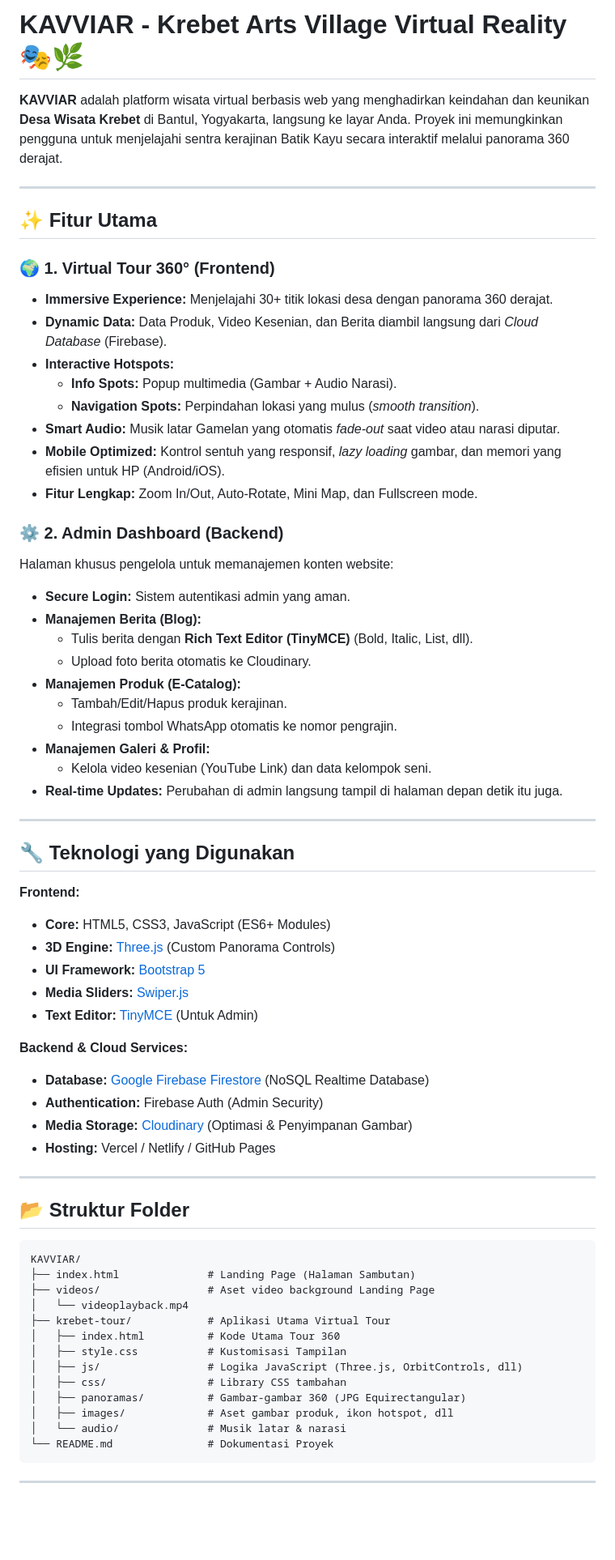
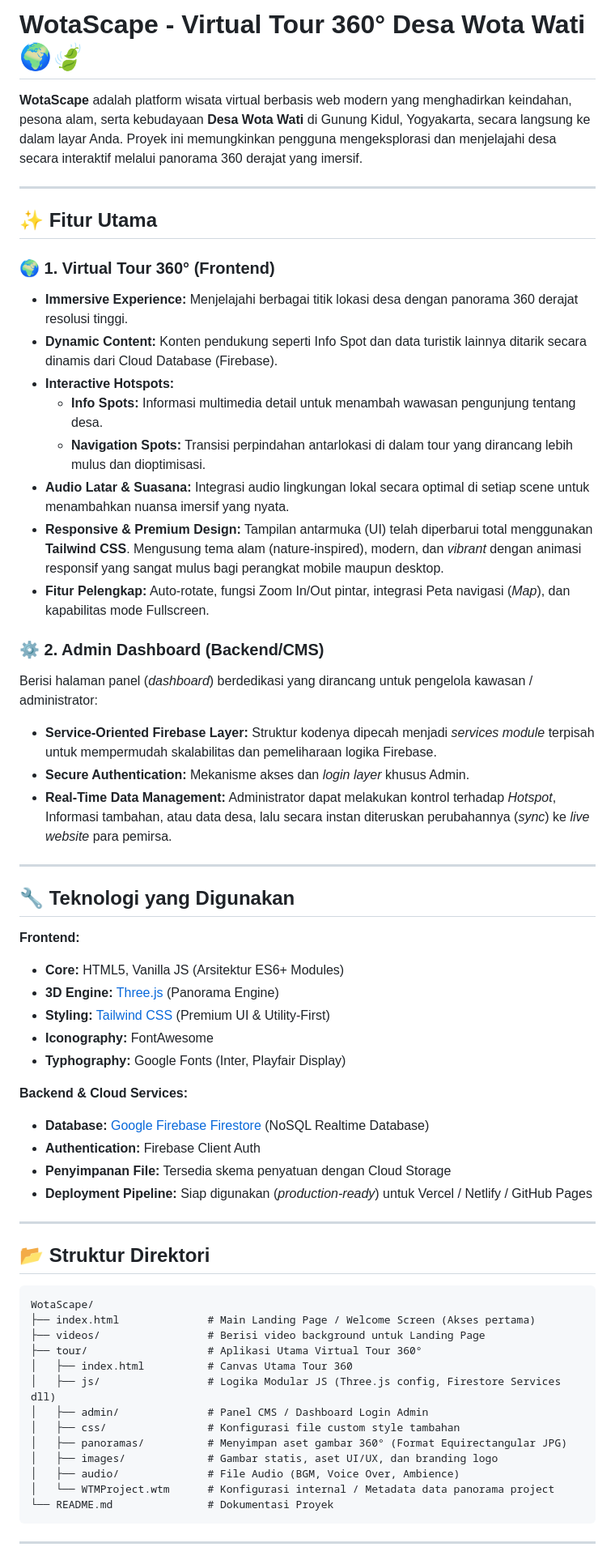
Before and after one commit to RizalHaryaputra/wota-scape, a Markdown page: README.md, the part around one of its changes. Shown at 81% size. GitHub-like rendering; blank space fills up the shorter version.

Commit message:
docs: update project branding, feature descriptions, and directory structure for WotaScape

````diff
--- a/README.md
+++ b/README.md
@@ -1,68 +1,61 @@
-# KAVVIAR - Krebet Arts Village Virtual Reality 🎭🌿
+# WotaScape - Virtual Tour 360° Desa Wota Wati 🌍🍃
 
-**KAVVIAR** adalah platform wisata virtual berbasis web yang menghadirkan keindahan dan keunikan **Desa Wisata Krebet** di Bantul, Yogyakarta, langsung ke layar Anda. Proyek ini memungkinkan pengguna untuk menjelajahi sentra kerajinan Batik Kayu secara interaktif melalui panorama 360 derajat.
+**WotaScape** adalah platform wisata virtual berbasis web modern yang menghadirkan keindahan, pesona alam, serta kebudayaan **Desa Wota Wati** di Gunung Kidul, Yogyakarta, secara langsung ke dalam layar Anda. Proyek ini memungkinkan pengguna mengeksplorasi dan menjelajahi desa secara interaktif melalui panorama 360 derajat yang imersif.
 
 ---
 
 ## ✨ Fitur Utama
 
 ### 🌍 1. Virtual Tour 360° (Frontend)
-- **Immersive Experience:** Menjelajahi 30+ titik lokasi desa dengan panorama 360 derajat.
-- **Dynamic Data:** Data Produk, Video Kesenian, dan Berita diambil langsung dari *Cloud Database* (Firebase).
+- **Immersive Experience:** Menjelajahi berbagai titik lokasi desa dengan panorama 360 derajat resolusi tinggi.
+- **Dynamic Content:** Konten pendukung seperti Info Spot dan data turistik lainnya ditarik secara dinamis dari Cloud Database (Firebase).
 - **Interactive Hotspots:**
-  - **Info Spots:** Popup multimedia (Gambar + Audio Narasi).
-  - **Navigation Spots:** Perpindahan lokasi yang mulus (*smooth transition*).
-- **Smart Audio:** Musik latar Gamelan yang otomatis *fade-out* saat video atau narasi diputar.
-- **Mobile Optimized:** Kontrol sentuh yang responsif, *lazy loading* gambar, dan memori yang efisien untuk HP (Android/iOS).
-- **Fitur Lengkap:** Zoom In/Out, Auto-Rotate, Mini Map, dan Fullscreen mode.
+  - **Info Spots:** Informasi multimedia detail untuk menambah wawasan pengunjung tentang desa.
+  - **Navigation Spots:** Transisi perpindahan antarlokasi di dalam tour yang dirancang lebih mulus dan dioptimisasi.
+- **Audio Latar & Suasana:** Integrasi audio lingkungan lokal secara optimal di setiap scene untuk menambahkan nuansa imersif yang nyata.
+- **Responsive & Premium Design:** Tampilan antarmuka (UI) telah diperbarui total menggunakan **Tailwind CSS**. Mengusung tema alam (nature-inspired), modern, dan *vibrant* dengan animasi responsif yang sangat mulus bagi perangkat mobile maupun desktop.
+- **Fitur Pelengkap:** Auto-rotate, fungsi Zoom In/Out pintar, integrasi Peta navigasi (*Map*), dan kapabilitas mode Fullscreen.
 
-### ⚙️ 2. Admin Dashboard (Backend)
-Halaman khusus pengelola untuk memanajemen konten website:
-- **Secure Login:** Sistem autentikasi admin yang aman.
-- **Manajemen Berita (Blog):**
-  - Tulis berita dengan **Rich Text Editor (TinyMCE)** (Bold, Italic, List, dll).
-  - Upload foto berita otomatis ke Cloudinary.
-- **Manajemen Produk (E-Catalog):**
-  - Tambah/Edit/Hapus produk kerajinan.
-  - Integrasi tombol WhatsApp otomatis ke nomor pengrajin.
-- **Manajemen Galeri & Profil:**
-  - Kelola video kesenian (YouTube Link) dan data kelompok seni.
-- **Real-time Updates:** Perubahan di admin langsung tampil di halaman depan detik itu juga.
+### ⚙️ 2. Admin Dashboard (Backend/CMS)
+Berisi halaman panel (*dashboard*) berdedikasi yang dirancang untuk pengelola kawasan / administrator:
+- **Service-Oriented Firebase Layer:** Struktur kodenya dipecah menjadi *services module* terpisah untuk mempermudah skalabilitas dan pemeliharaan logika Firebase.
+- **Secure Authentication:** Mekanisme akses dan *login* *layer* khusus Admin.
+- **Real-Time Data Management:** Administrator dapat melakukan kontrol terhadap *Hotspot*, Informasi tambahan, atau data desa, lalu secara instan diteruskan perubahannya (*sync*) ke *live website* para pemirsa.
 
 ---
 
 ## 🔧 Teknologi yang Digunakan
 
 **Frontend:**
-- **Core:** HTML5, CSS3, JavaScript (ES6+ Modules)
-- **3D Engine:** [Three.js](https://threejs.org/) (Custom Panorama Controls)
-- **UI Framework:** [Bootstrap 5](https://getbootstrap.com/)
-- **Media Sliders:** [Swiper.js](https://swiperjs.com/)
-- **Text Editor:** [TinyMCE](https://www.tiny.cloud/) (Untuk Admin)
+- **Core:** HTML5, Vanilla JS (Arsitektur ES6+ Modules)
+- **3D Engine:** [Three.js](https://threejs.org/) (Panorama Engine)
+- **Styling:** [Tailwind CSS](https://tailwindcss.com/) (Premium UI & Utility-First)
+- **Iconography:** FontAwesome
+- **Typhography:** Google Fonts (Inter, Playfair Display)
 
 **Backend & Cloud Services:**
 - **Database:** [Google Firebase Firestore](https://firebase.google.com/) (NoSQL Realtime Database)
-- **Authentication:** Firebase Auth (Admin Security)
-- **Media Storage:** [Cloudinary](https://cloudinary.com/) (Optimasi & Penyimpanan Gambar)
-- **Hosting:** Vercel / Netlify / GitHub Pages
+- **Authentication:** Firebase Client Auth
+- **Penyimpanan File:** Tersedia skema penyatuan dengan Cloud Storage
+- **Deployment Pipeline:** Siap digunakan (*production-ready*) untuk Vercel / Netlify / GitHub Pages
 
 ---
 
-## 📂 Struktur Folder
+## 📂 Struktur Direktori
 
 ```text
-KAVVIAR/
-├── index.html              # Landing Page (Halaman Sambutan)
-├── videos/                 # Aset video background Landing Page
-│   └── videoplayback.mp4
-├── krebet-tour/            # Aplikasi Utama Virtual Tour
-│   ├── index.html          # Kode Utama Tour 360
-│   ├── style.css           # Kustomisasi Tampilan
-│   ├── js/                 # Logika JavaScript (Three.js, OrbitControls, dll)
-│   ├── css/                # Library CSS tambahan
-│   ├── panoramas/          # Gambar-gambar 360 (JPG Equirectangular)
-│   ├── images/             # Aset gambar produk, ikon hotspot, dll
-│   └── audio/              # Musik latar & narasi
+WotaScape/
+├── index.html              # Main Landing Page / Welcome Screen (Akses pertama)
+├── videos/                 # Berisi video background untuk Landing Page
+├── tour/                   # Aplikasi Utama Virtual Tour 360°
+│   ├── index.html          # Canvas Utama Tour 360
+│   ├── js/                 # Logika Modular JS (Three.js config, Firestore Services dll)
+│   ├── admin/              # Panel CMS / Dashboard Login Admin
+│   ├── css/                # Konfigurasi file custom style tambahan
+│   ├── panoramas/          # Menyimpan aset gambar 360° (Format Equirectangular JPG)
+│   ├── images/             # Gambar statis, aset UI/UX, dan branding logo
+│   ├── audio/              # File Audio (BGM, Voice Over, Ambience)
+│   └── WTMProject.wtm      # Konfigurasi internal / Metadata data panorama project
 └── README.md               # Dokumentasi Proyek
 ```
 
````
Also changed, not shown: other parts of README.md (+15 -17 lines).
